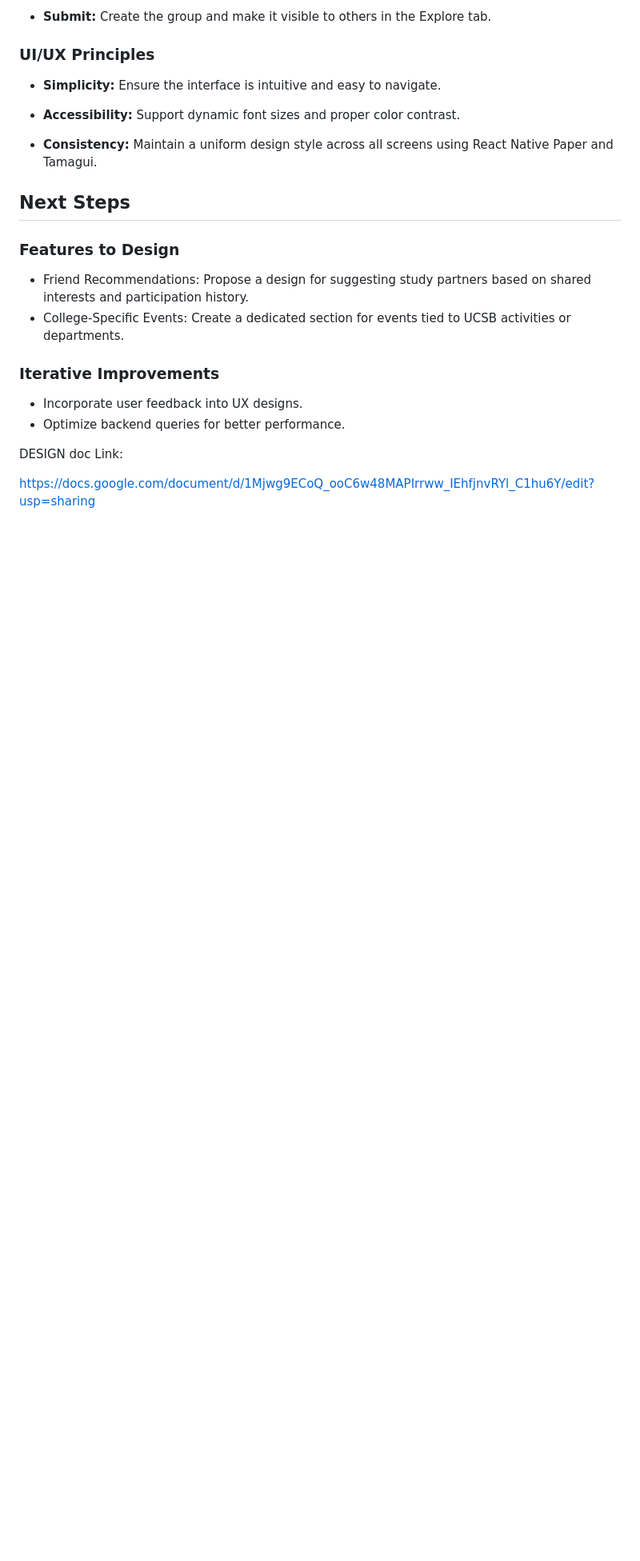
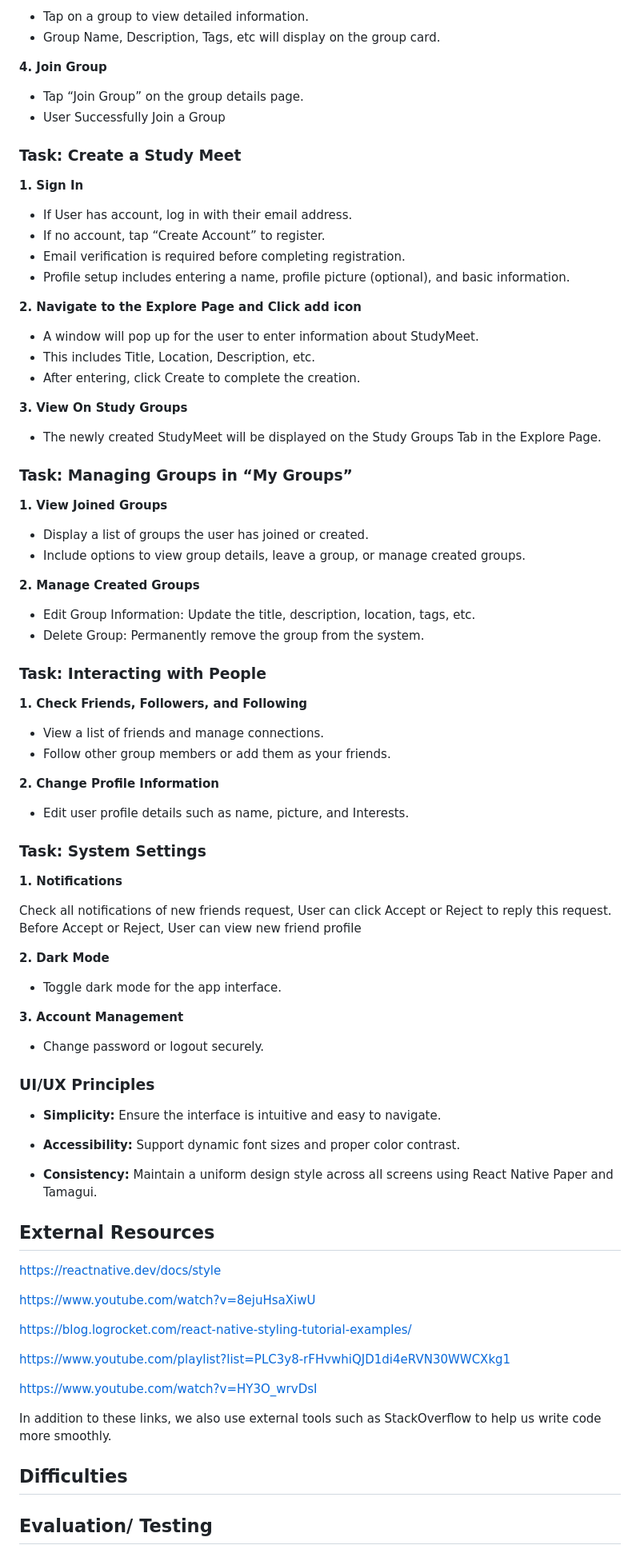
Before and after one commit to ucsb-cs184-f24/team08-StudyMeets, a Markdown page: docs/DESIGN.md, the part around the change printed below. Shown: that part at 80% size. Rendered like a GitHub page; blank space fills up the shorter version.

```diff
--- a/docs/DESIGN.md
+++ b/docs/DESIGN.md
@@ -110,5 +139,66 @@ Finalize features such as meeting date/time setup, explore notifications, and fi
 
-- **Submit:** Create the group and make it visible to others in the Explore tab.
+- Tap on a group to view detailed information.
+- Group Name, Description, Tags, etc will display on the group card.
+
+**4. Join Group**
+
+- Tap “Join Group” on the group details page.
+- User Successfully Join a Group
+
+### Task: Create a Study Meet ###
+
+**1. Sign In**
+
+- If User has account, log in with their email address.
+- If no account, tap “Create Account” to register.
+- Email verification is required before completing registration.
+- Profile setup includes entering a name, profile picture (optional), and basic information.
+
+**2. Navigate to the Explore Page and Click add icon**
+
+- A window will pop up for the user to enter information about StudyMeet.
+- This includes Title, Location, Description, etc.
+- After entering, click Create to complete the creation.
+
+**3. View On Study Groups**
+
+- The newly created StudyMeet will be displayed on the Study Groups Tab in the Explore Page.
+
+### Task: Managing Groups in “My Groups” ###
+
+**1. View Joined Groups**
+- Display a list of groups the user has joined or created.
+- Include options to view group details, leave a group, or manage created groups.
+
+**2. Manage Created Groups**
+- Edit Group Information: Update the title, description, location, tags, etc.
+- Delete Group: Permanently remove the group from the system.
+
+
+### Task: Interacting with People ###
+
+**1. Check Friends, Followers, and Following**
+
+- View a list of friends and manage connections.
+- Follow other group members or add them as your friends.
+
+**2. Change Profile Information**
+
+- Edit user profile details such as name, picture, and Interests.
+
+### Task: System Settings ###
+
+**1. Notifications**
+
+Check all notifications of new friends request, User can click Accept or Reject to reply this request.
+Before Accept or Reject, User can view new friend profile
+
+**2. Dark Mode**
+- Toggle dark mode for the app interface.
+
+**3. Account Management**
+
+- Change password or logout securely.
 
 ### UI/UX Principles ###
 
@@ -118,17 +208,19 @@ Finalize features such as meeting date/time setup, explore notifications, and fi
 
 - **Consistency:** Maintain a uniform design style across all screens using React Native Paper and Tamagui.
 
+## External Resources ##
 
-## Next Steps ##
-### Features to Design ###
-- Friend Recommendations: Propose a design for suggesting study partners based on shared interests and participation history.
-- College-Specific Events: Create a dedicated section for events tied to UCSB activities or departments.
-### Iterative Improvements ###
-- Incorporate user feedback into UX designs.
-- Optimize backend queries for better performance.
+https://reactnative.dev/docs/style
 
+https://www.youtube.com/watch?v=8ejuHsaXiwU
 
+https://blog.logrocket.com/react-native-styling-tutorial-examples/
 
-DESIGN doc Link:
+https://www.youtube.com/playlist?list=PLC3y8-rFHvwhiQJD1di4eRVN30WWCXkg1
 
-https://docs.google.com/document/d/1Mjwg9ECoQ_ooC6w48MAPIrrww_IEhfjnvRYl_C1hu6Y/edit?usp=sharing
+https://www.youtube.com/watch?v=HY3O_wrvDsI
+
+In addition to these links, we also use external tools such as StackOverflow to help us write code more smoothly.
+## Difficulties ##
+
+## Evaluation/ Testing ##
```
Also changed, not shown: other parts of docs/DESIGN.md (+38 -9 lines).
